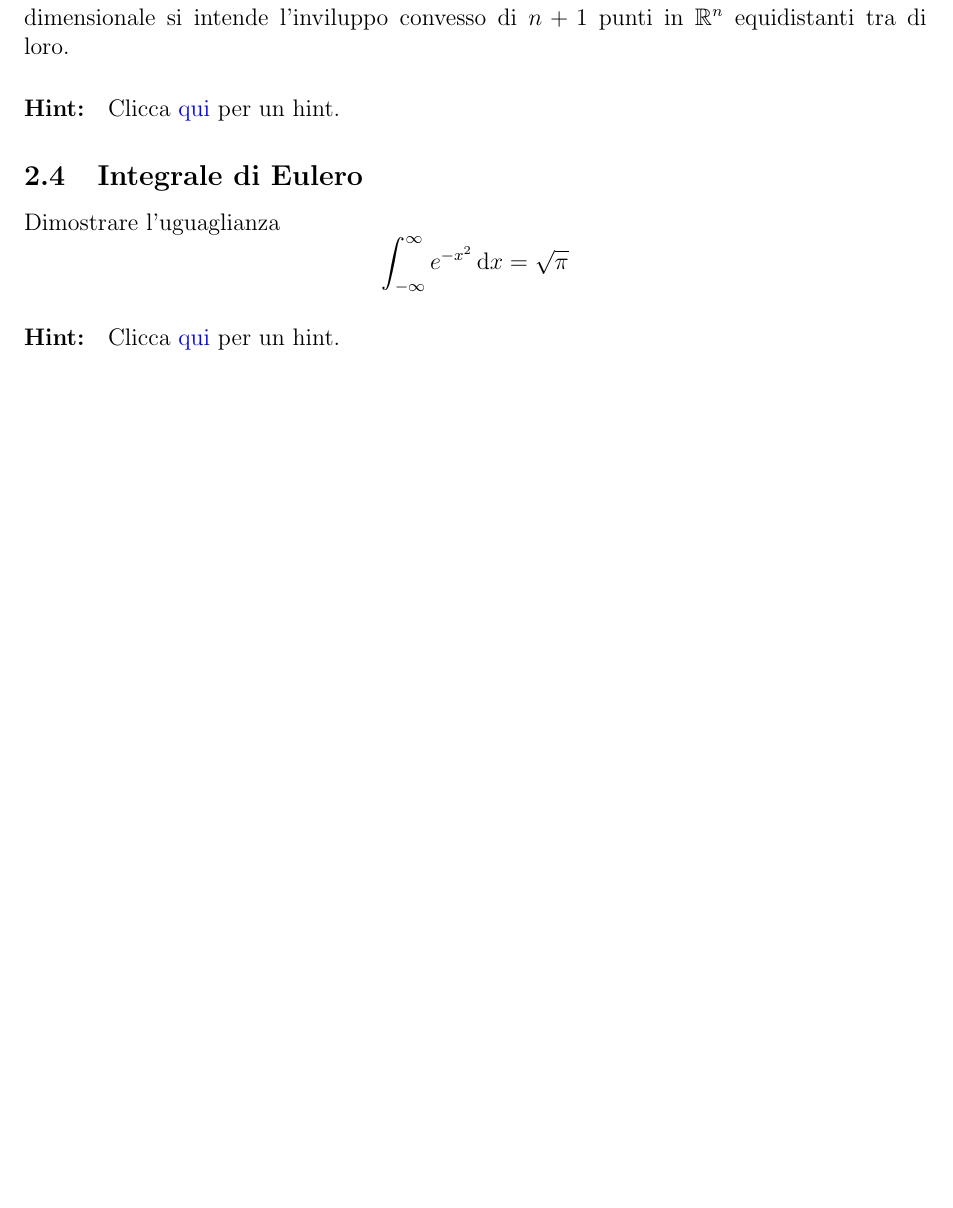
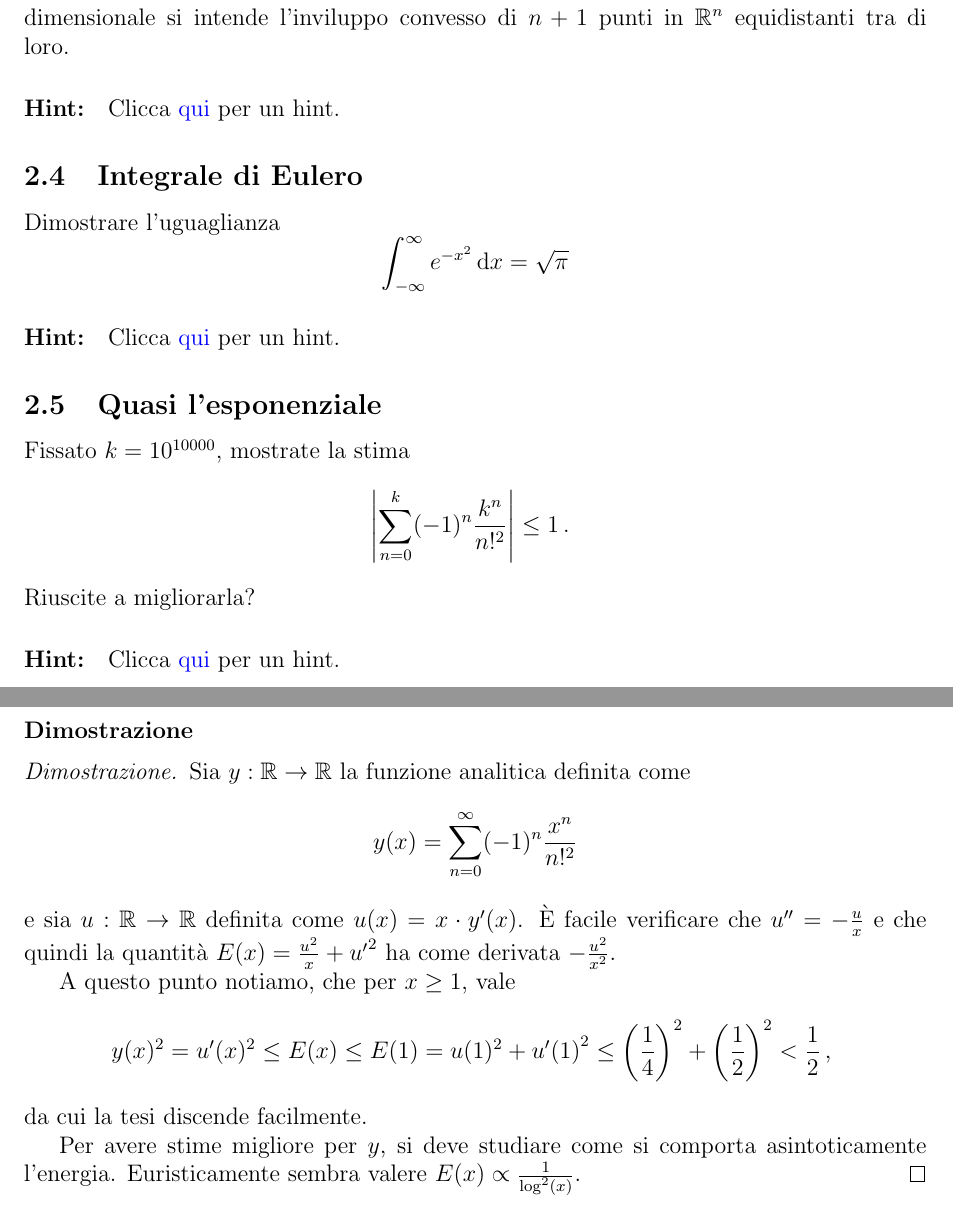
Before and after one commit to dario2994/CoolMathProblems, a LaTeX paper (main.tex, which reads problems/Analisi.tex): part of page 4 of 7 before the commit and two parts of pages 4 and 5 of 8 after it, the two joined at a grey line, cut so that both start at the same text, the shorter picture padded with empty space. Compiled offline with pdfLaTeX.

Commit message:
Aggiunto il problema 'Quasi esponenziale' con soluzione

```diff
--- a/problems/Analisi.tex
+++ b/problems/Analisi.tex
@@ -31,3 +31,27 @@ Dimostrare l'uguaglianza
 \end{equation*}
 Alternativamente, se conoscete la funzione gamma di Eulero, potreste sfruttare il fatto che, ad esempio con la formula di duplicazione, potete calcolare $\Gamma(\frac12)$.
 }
+
+\Problem{Quasi l'esponenziale}{
+Fissato $k=10^{10000}$, mostrate la stima
+\begin{equation*}
+	\left\lvert\sum_{n=0}^k (-1)^n \frac{k^n}{n!^2}\right\lvert\le 1 \punto
+\end{equation*}
+Riuscite a migliorarla?
+}
+\Hint{Il comportamento asintotico delle soluzioni di equazioni differenziali può essere studiato con stime di tipo energia.}
+\Solution{Sia $y:\R\to\R$ la funzione analitica definita come
+\begin{equation*}
+	y(x)=\sum_{n=0}^{\infty} (-1)^n\frac{x^n}{n!^2}
+\end{equation*}
+e sia $u:\R\to\R$ definita come $u(x)=x\cdot y'(x)$.
+È facile verificare che $u''=-\frac ux$ e che quindi la quantità $E(x)=\frac{u^2}x+{u'}^2$ ha come derivata $-\frac{u^2}{x^2}$.
+
+A questo punto notiamo, che per $x\ge 1$, vale
+\begin{equation*}
+	y(x)^2=u'(x)^2\le E(x)\le E(1)=u(1)^2+{u'(1)}^2\le \left(\frac14\right)^2+\left(\frac12\right)^2<\frac12 \virgola
+\end{equation*}
+da cui la tesi discende facilmente.
+
+Per avere stime migliore per $y$, si deve studiare come si comporta asintoticamente l'energia. Euristicamente sembra valere $E(x)\propto\frac1{\log^2(x)}$.
+}
```
